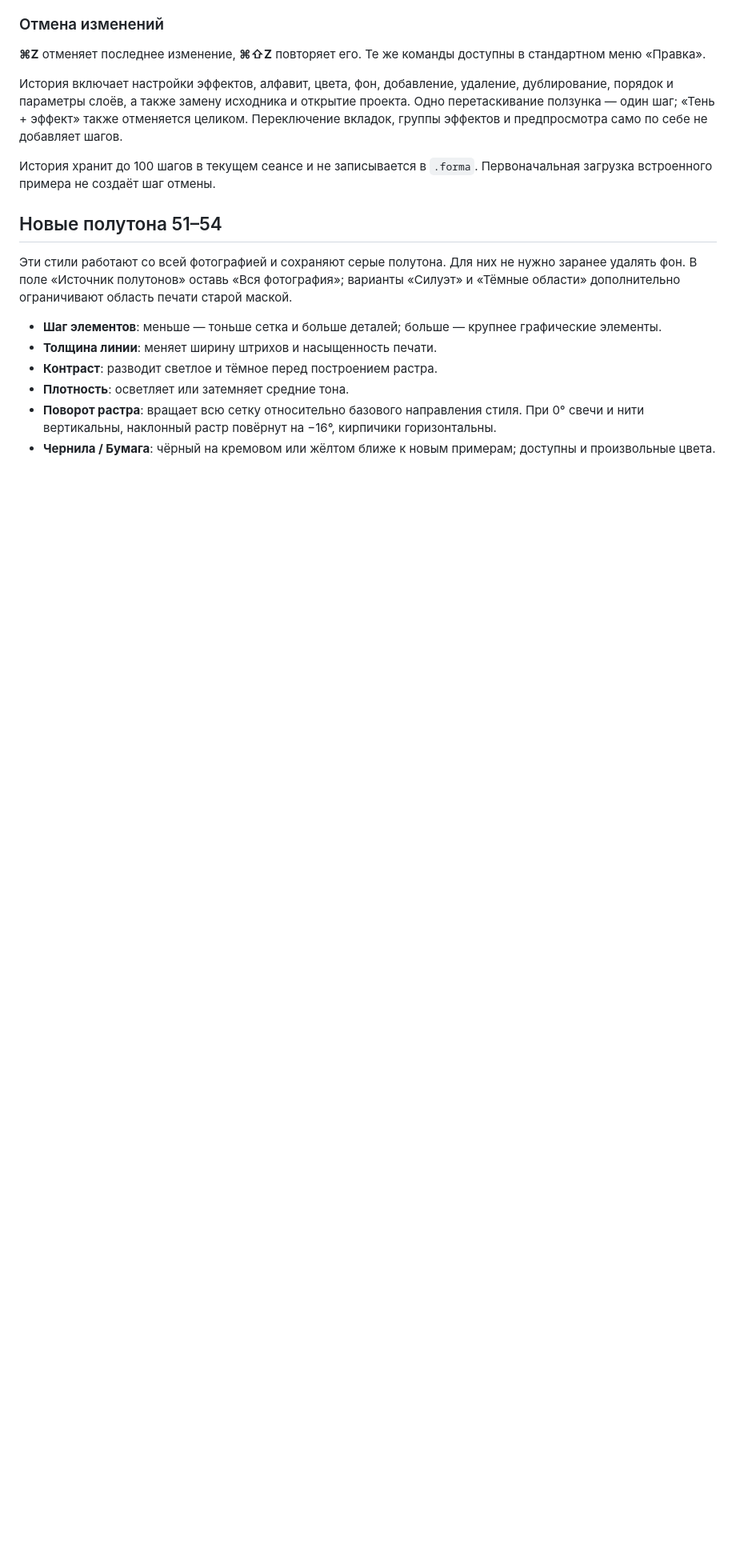
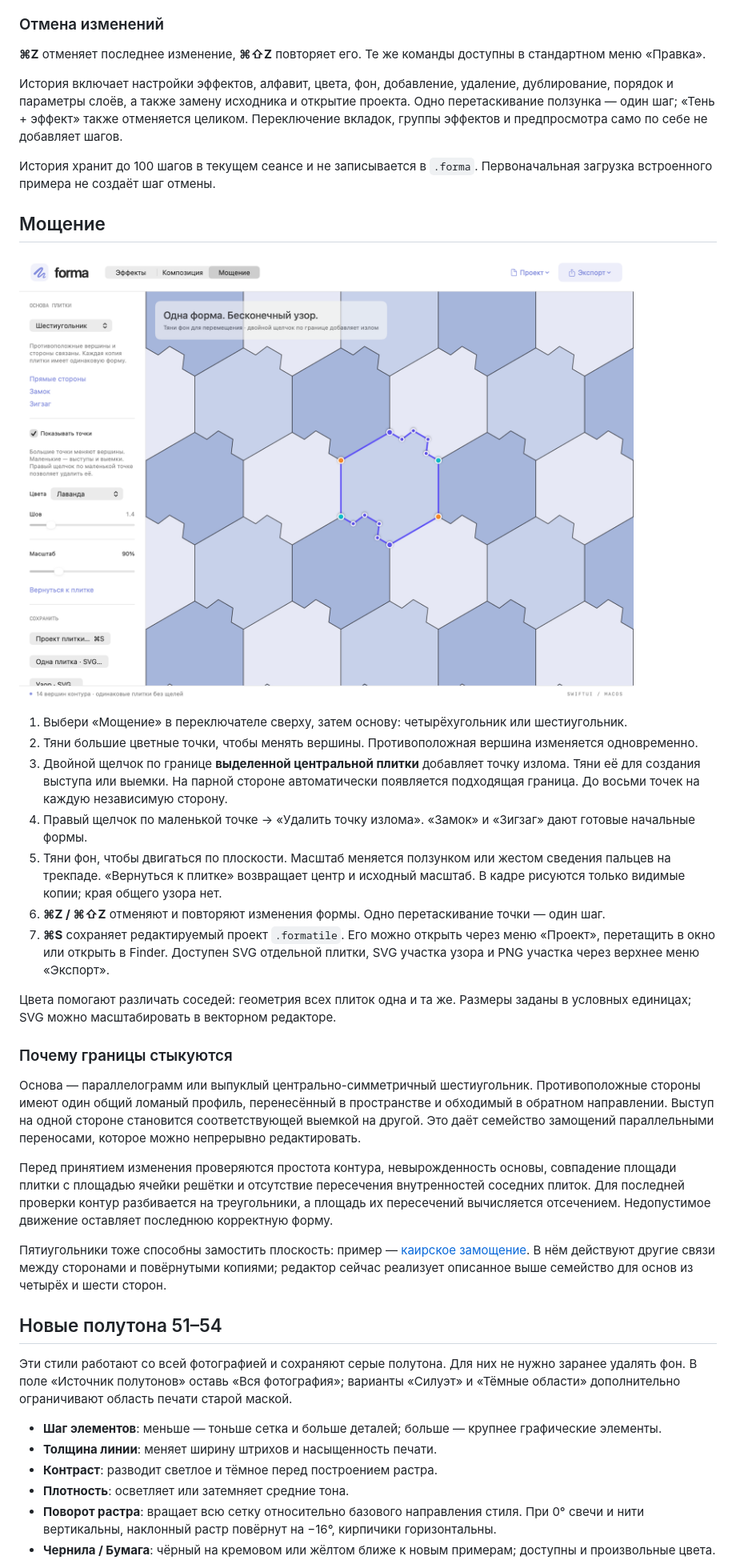
Before and after one commit to x4m/forma, a Markdown page: README.md, the part around one of its changes. Shown at 80% size. Drawn GitHub-style; pictures changed too: docs/tiling.png (added); blank space fills up the shorter version.

Commit message:
Add editable polygon tilings with an infinite canvas and SVG export

```diff
--- a/README.md
+++ b/README.md
@@ -83,6 +83,28 @@ ditto -c -k --sequesterRsrc --keepParent build/Forma.app ../Forma-macOS-AppleSil
 История включает настройки эффектов, алфавит, цвета, фон, добавление, удаление, дублирование, порядок и параметры слоёв, а также замену исходника и открытие проекта. Одно перетаскивание ползунка — один шаг; «Тень + эффект» также отменяется целиком. Переключение вкладок, группы эффектов и предпросмотра само по себе не добавляет шагов.
 
 История хранит до 100 шагов в текущем сеансе и не записывается в `.forma`. Первоначальная загрузка встроенного примера не создаёт шаг отмены.
+
+## Мощение
+
+![Редактор мощения](docs/tiling.png)
+
+1. Выбери «Мощение» в переключателе сверху, затем основу: четырёхугольник или шестиугольник.
+2. Тяни большие цветные точки, чтобы менять вершины. Противоположная вершина изменяется одновременно.
+3. Двойной щелчок по границе **выделенной центральной плитки** добавляет точку излома. Тяни её для создания выступа или выемки. На парной стороне автоматически появляется подходящая граница. До восьми точек на каждую независимую сторону.
+4. Правый щелчок по маленькой точке → «Удалить точку излома». «Замок» и «Зигзаг» дают готовые начальные формы.
+5. Тяни фон, чтобы двигаться по плоскости. Масштаб меняется ползунком или жестом сведения пальцев на трекпаде. «Вернуться к плитке» возвращает центр и исходный масштаб. В кадре рисуются только видимые копии; края общего узора нет.
+6. **⌘Z / ⌘⇧Z** отменяют и повторяют изменения формы. Одно перетаскивание точки — один шаг.
+7. **⌘S** сохраняет редактируемый проект `.formatile`. Его можно открыть через меню «Проект», перетащить в окно или открыть в Finder. Доступен SVG отдельной плитки, SVG участка узора и PNG участка через верхнее меню «Экспорт».
+
+Цвета помогают различать соседей: геометрия всех плиток одна и та же. Размеры заданы в условных единицах; SVG можно масштабировать в векторном редакторе.
+
+### Почему границы стыкуются
+
+Основа — параллелограмм или выпуклый центрально-симметричный шестиугольник. Противоположные стороны имеют один общий ломаный профиль, перенесённый в пространстве и обходимый в обратном направлении. Выступ на одной стороне становится соответствующей выемкой на другой. Это даёт семейство замощений параллельными переносами, которое можно непрерывно редактировать.
+
+Перед принятием изменения проверяются простота контура, невырожденность основы, совпадение площади плитки с площадью ячейки решётки и отсутствие пересечения внутренностей соседних плиток. Для последней проверки контур разбивается на треугольники, а площадь их пересечений вычисляется отсечением. Недопустимое движение оставляет последнюю корректную форму.
+
+Пятиугольники тоже способны замостить плоскость: пример — [каирское замощение](https://blogs.ams.org/visualinsight/2016/01/15/cairo-tiling/). В нём действуют другие связи между сторонами и повёрнутыми копиями; редактор сейчас реализует описанное выше семейство для основ из четырёх и шести сторон.
 
 ## Новые полутона 51–54
 
```
Also changed, not shown: other parts of README.md (+7 -1 lines), 11 other files.
